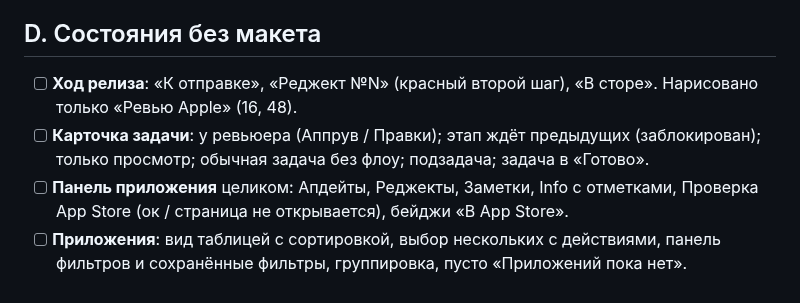
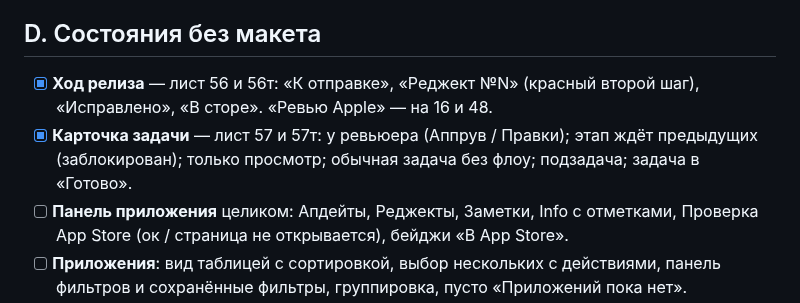
Before and after one commit to norin-web/Task-boart-hsym, a Markdown page: docs/design-system/gaps.md, the part around the change. Drawn GitHub-style.

```diff
--- a/docs/design-system/gaps.md
+++ b/docs/design-system/gaps.md
@@ -69,8 +69,8 @@
 
 ## D. Состояния без макета
 
-- [ ] **Ход релиза**: «К отправке», «Реджект №N» (красный второй шаг), «В сторе». Нарисовано только «Ревью Apple» (16, 48).
-- [ ] **Карточка задачи**: у ревьюера (Аппрув / Правки); этап ждёт предыдущих (заблокирован); только просмотр; обычная задача без флоу; подзадача; задача в «Готово».
+- [x] **Ход релиза** — лист 56 и 56т: «К отправке», «Реджект №N» (красный второй шаг), «Исправлено», «В сторе». «Ревью Apple» — на 16 и 48.
+- [x] **Карточка задачи** — лист 57 и 57т: у ревьюера (Аппрув / Правки); этап ждёт предыдущих (заблокирован); только просмотр; обычная задача без флоу; подзадача; задача в «Готово».
 - [ ] **Панель приложения** целиком: Апдейты, Реджекты, Заметки, Info с отметками, Проверка App Store (ок / страница не открывается), бейджи «В App Store».
 - [ ] **Приложения**: вид таблицей с сортировкой, выбор нескольких с действиями, панель фильтров и сохранённые фильтры, группировка, пусто «Приложений пока нет».
 - [ ] **Доска**: «Нет позиций», меню «Ещё фильтры», перетаскивание карточки.
```
Also changed, not shown: docs/design-system/README.md (+3 -3 lines).
